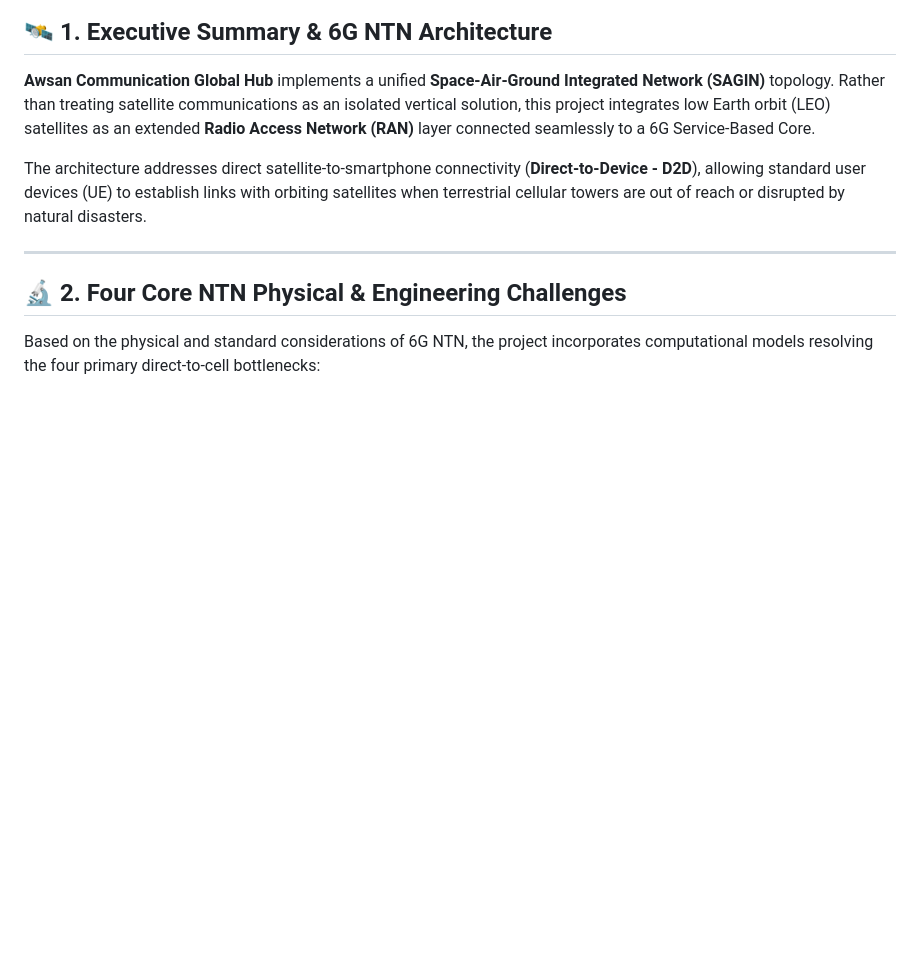
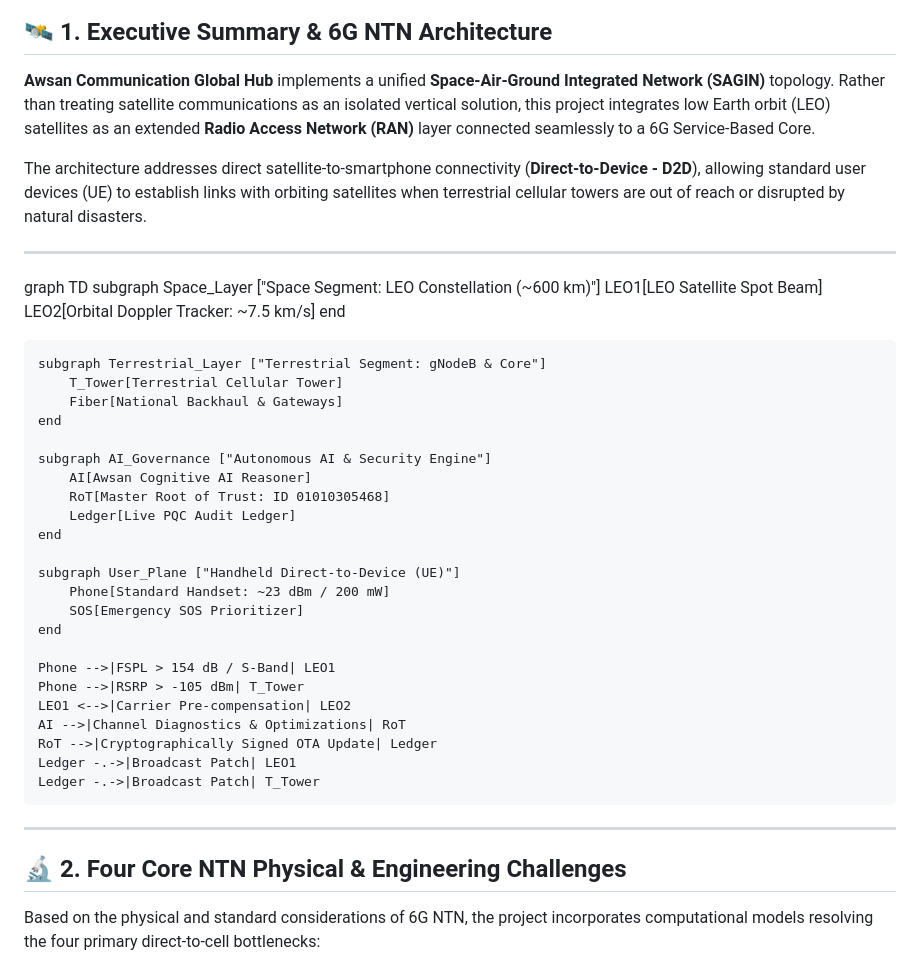
Before and after one commit to awsanadelabdulbariahmedsultan-art/Awsan-Communication-6G, a Markdown page: README.md, the part around the change. Rendered like a GitHub page; blank space fills up the shorter version.

Commit message:
Include architecture diagram in README
Added architecture diagram for Direct-to-Device connectivity.

```diff
--- a/README.md
+++ b/README.md
@@ -33,6 +33,38 @@
 **Awsan Communication Global Hub** implements a unified **Space-Air-Ground Integrated Network (SAGIN)** topology. Rather than treating satellite communications as an isolated vertical solution, this project integrates low Earth orbit (LEO) satellites as an extended **Radio Access Network (RAN)** layer connected seamlessly to a 6G Service-Based Core.
 
 The architecture addresses direct satellite-to-smartphone connectivity (**Direct-to-Device - D2D**), allowing standard user devices (UE) to establish links with orbiting satellites when terrestrial cellular towers are out of reach or disrupted by natural disasters.
+
+---
+
+graph TD
+    subgraph Space_Layer ["Space Segment: LEO Constellation (~600 km)"]
+        LEO1[LEO Satellite Spot Beam]
+        LEO2[Orbital Doppler Tracker: ~7.5 km/s]
+    end
+
+    subgraph Terrestrial_Layer ["Terrestrial Segment: gNodeB & Core"]
+        T_Tower[Terrestrial Cellular Tower]
+        Fiber[National Backhaul & Gateways]
+    end
+
+    subgraph AI_Governance ["Autonomous AI & Security Engine"]
+        AI[Awsan Cognitive AI Reasoner]
+        RoT[Master Root of Trust: ID 01010305468]
+        Ledger[Live PQC Audit Ledger]
+    end
+
+    subgraph User_Plane ["Handheld Direct-to-Device (UE)"]
+        Phone[Standard Handset: ~23 dBm / 200 mW]
+        SOS[Emergency SOS Prioritizer]
+    end
+
+    Phone -->|FSPL > 154 dB / S-Band| LEO1
+    Phone -->|RSRP > -105 dBm| T_Tower
+    LEO1 <-->|Carrier Pre-compensation| LEO2
+    AI -->|Channel Diagnostics & Optimizations| RoT
+    RoT -->|Cryptographically Signed OTA Update| Ledger
+    Ledger -.->|Broadcast Patch| LEO1
+    Ledger -.->|Broadcast Patch| T_Tower
 
 ---
 
```
